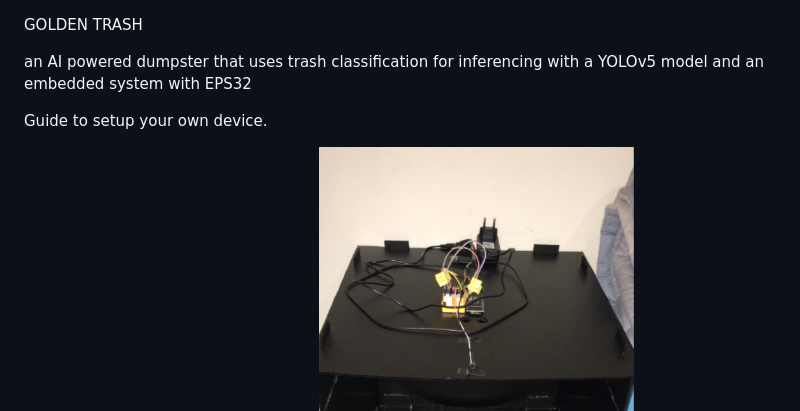
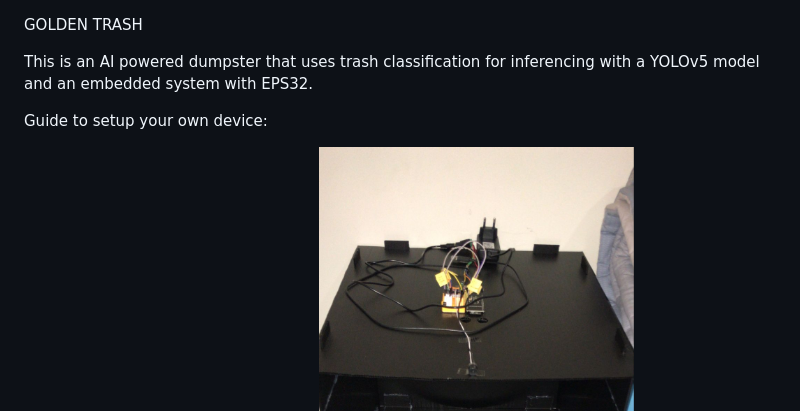
Before and after one commit to amazeianproxy/Semester3_AI_Golden_Trash, a Markdown page: README.md, the part around the change printed below. GitHub-like rendering.

```diff
--- a/README.md
+++ b/README.md
@@ -1,8 +1,8 @@
 GOLDEN TRASH
 
-an AI powered dumpster that uses trash classification for inferencing with a YOLOv5 model and an embedded system with EPS32
+This is an AI powered dumpster that uses trash classification for inferencing with a YOLOv5 model and an embedded system with EPS32.
 
-Guide to setup your own device.
+Guide to setup your own device:
 1. Get building your own chamber !!!
 ![image of the device](images/device.jpg)
 
```
Also changed, not shown: other parts of README.md (+12 -12 lines).
